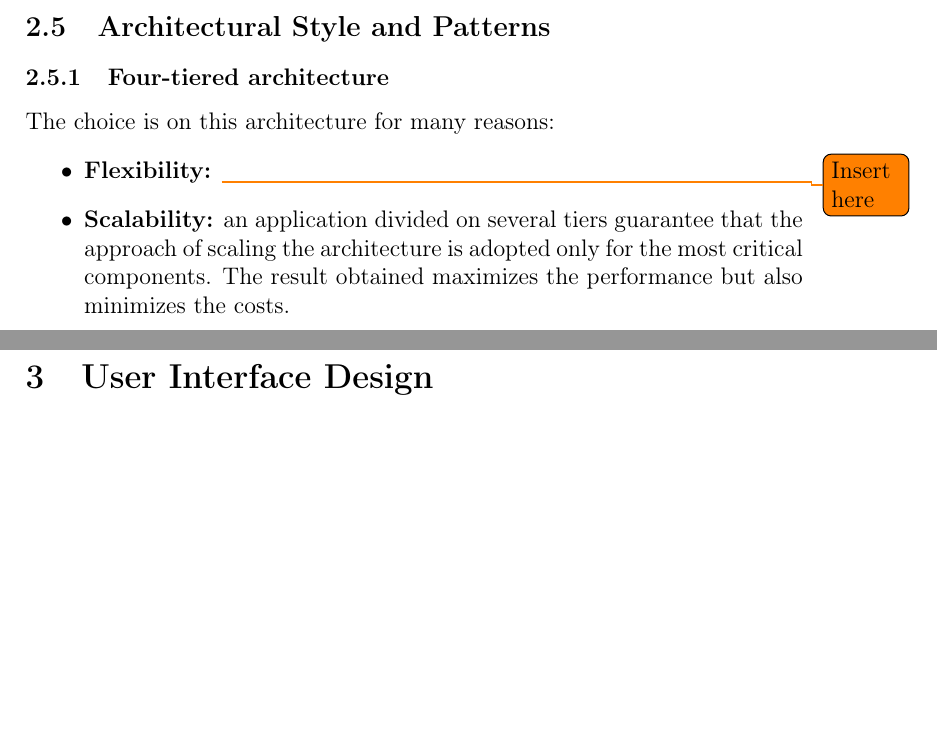
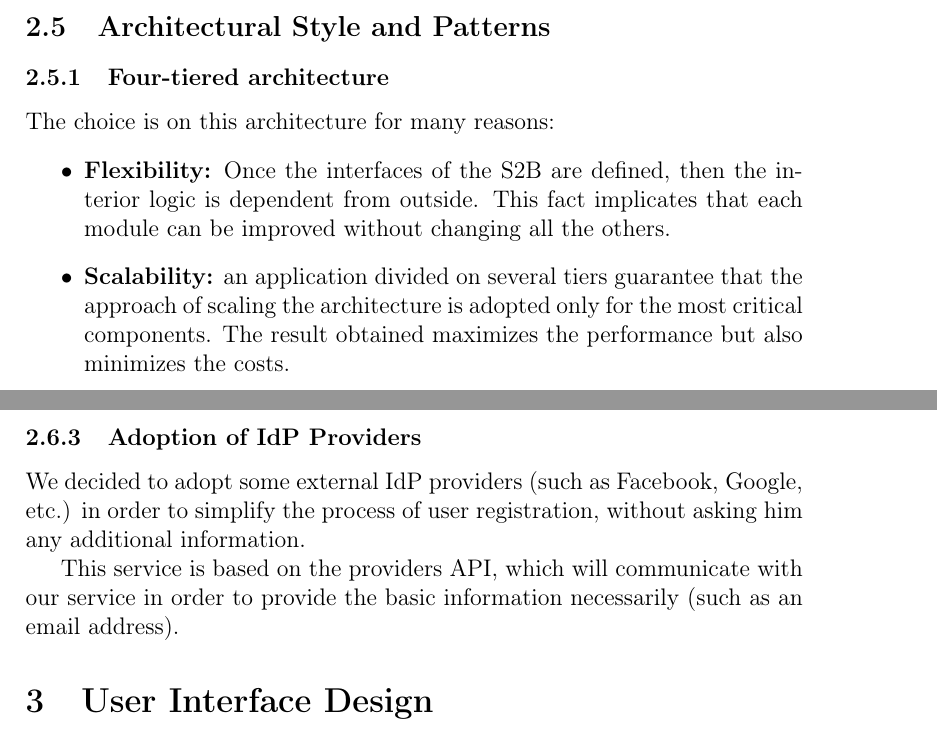
Before and after one commit to PiroX4256/SE2-Piemonti-Pirovano-Sonnino, a LaTeX document (DD/dd.tex): two parts of pages 16 and 18 of 25, joined at a grey line, cut so that both start at the same text, the shorter picture padded with empty space. Compiled offline with pdfLaTeX.

Commit message:
finished design decisions

```diff
--- a/DD/dd.tex
+++ b/DD/dd.tex
@@ -255,7 +255,7 @@ Looking at the relations, we can see that there is a \textit{bridge table} betwe
 \subsubsection{Four-tiered architecture}
 The choice is on this architecture for many reasons:
 \begin{itemize}
-    \item \textbf{Flexibility:} \todo[]{Insert here}
+    \item \textbf{Flexibility:} Once the interfaces of the S2B are defined, then the interior logic is dependent from outside. This fact implicates that each module can be improved without changing all the others.
     \item \textbf{Scalability:} an application divided on several tiers guarantee that the approach of scaling the architecture is adopted only for the most critical components. The result obtained maximizes the performance but also minimizes the costs.
     \item \textbf{Load Distribution:} the presence of several application server, preceded by a load balancer, guarantees that a single node would not become over-requested, sending the entire system down.
 \end{itemize}
@@ -281,6 +281,11 @@ This architecture consists of keeping as low information as possible on client s
 The minimum requirement of this choice is a stable connection between the parts; otherwise the application would not work as expected.
 
 Of course, the main advantage of choosing this implementation style is that the client machine is not required to have an high computational power.
+
+\subsubsection{Adoption of IdP Providers}
+We decided to adopt some external IdP providers (such as Facebook, Google, etc.) in order to simplify the process of user registration, without asking him any additional information.
+
+This service is based on the providers API, which will communicate with our service in order to provide the basic information necessarily (such as an email address).
 
 \section{User Interface Design}
 The aim of this section is to show the design of the main screens of the User app, describing the flow of the main functionalities for which the application was intended. The flow is created according to specific and illustrated input of the final user \\
```
